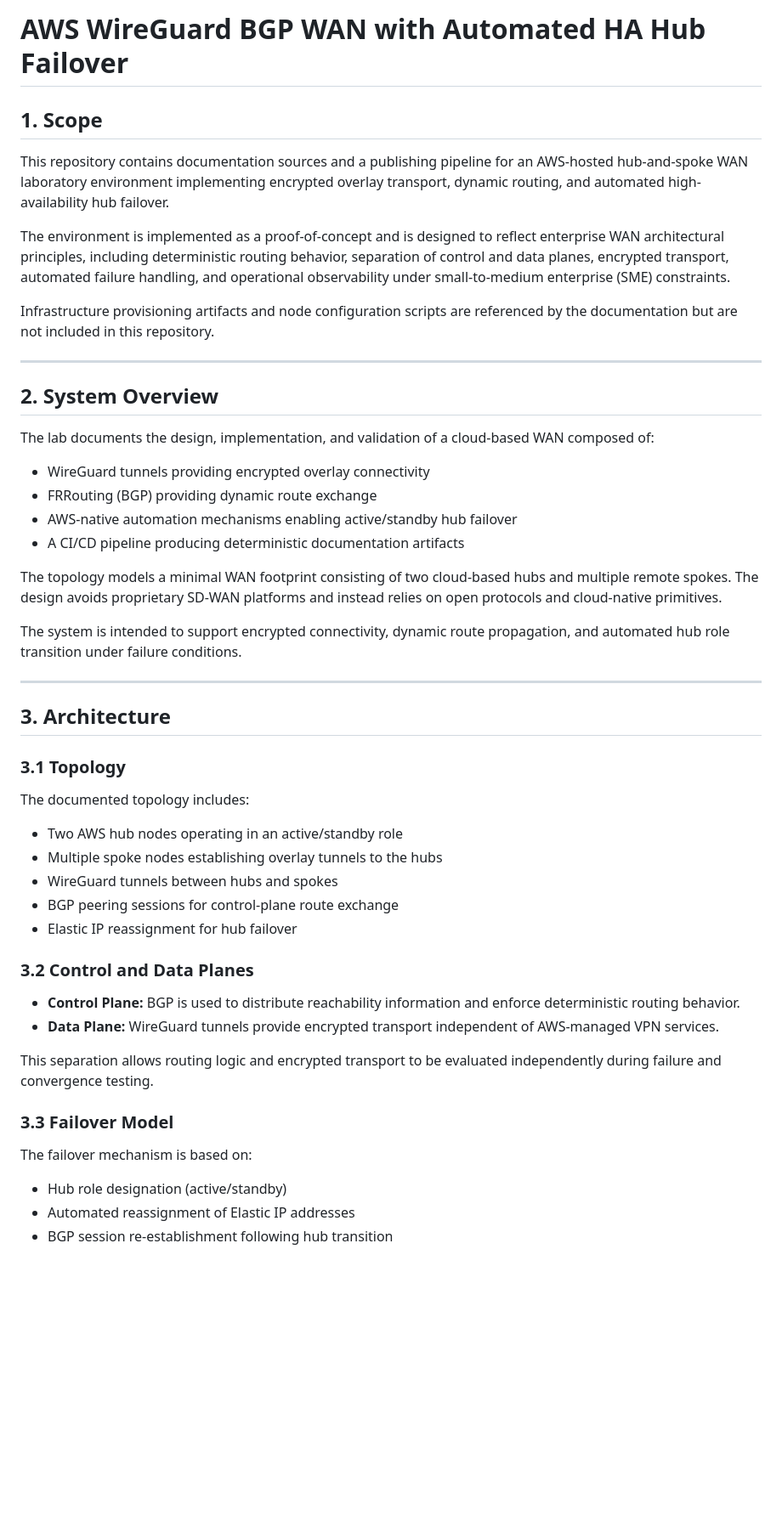
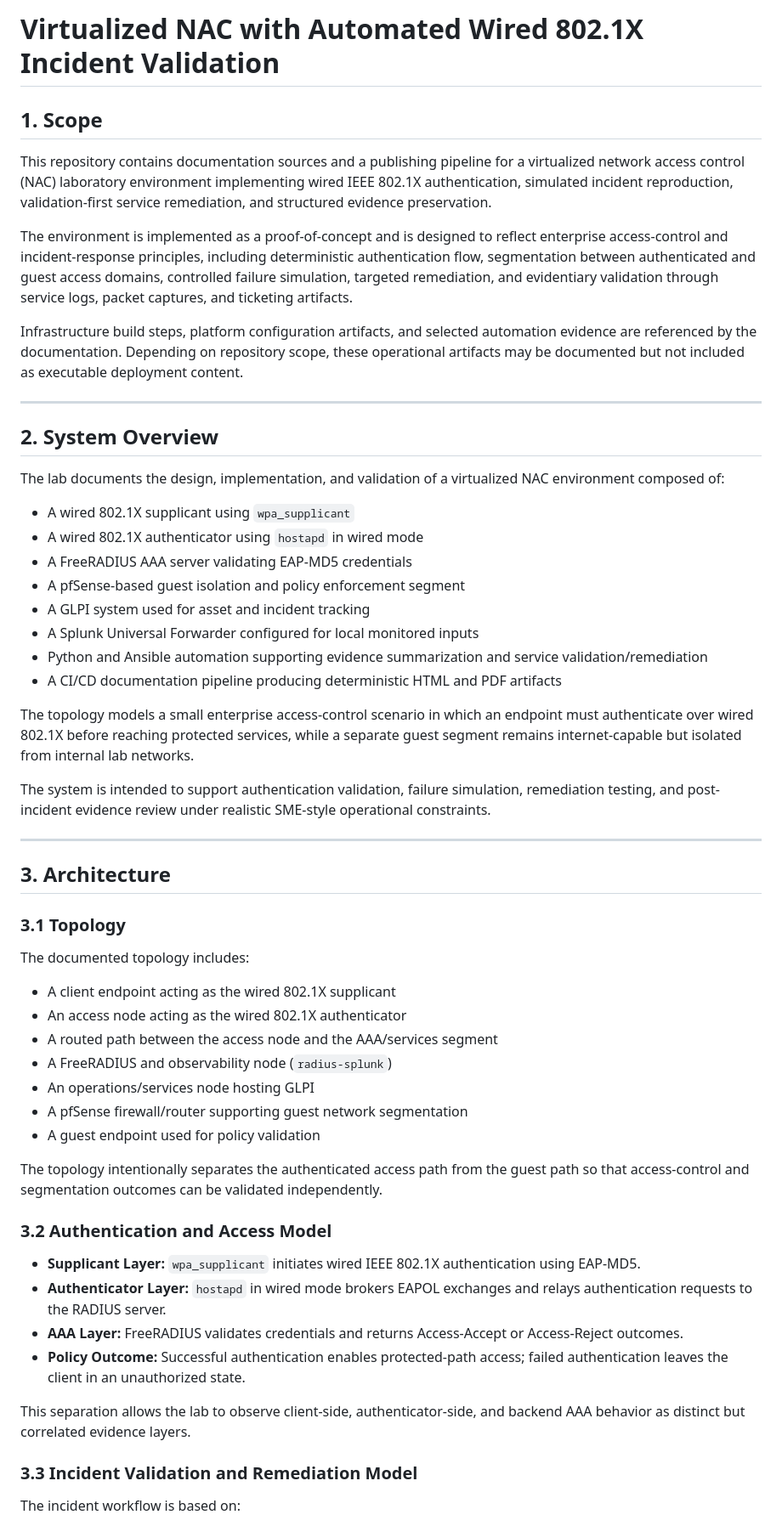
Before and after one commit to erschmittnetwork/virtualized-nac-incident-validation, a Markdown page: README.md, the part around one of its changes. Shown at 85% size. Rendered like a GitHub page; blank space fills up the shorter version.

```diff
--- a/README.md
+++ b/README.md
@@ -1,27 +1,31 @@
-# AWS WireGuard BGP WAN with Automated HA Hub Failover
+# Virtualized NAC with Automated Wired 802.1X Incident Validation
 
 ## 1. Scope
 
-This repository contains documentation sources and a publishing pipeline for an AWS-hosted hub-and-spoke WAN laboratory environment implementing encrypted overlay transport, dynamic routing, and automated high-availability hub failover.
+This repository contains documentation sources and a publishing pipeline for a virtualized network access control (NAC) laboratory environment implementing wired IEEE 802.1X authentication, simulated incident reproduction, validation-first service remediation, and structured evidence preservation.
 
-The environment is implemented as a proof-of-concept and is designed to reflect enterprise WAN architectural principles, including deterministic routing behavior, separation of control and data planes, encrypted transport, automated failure handling, and operational observability under small-to-medium enterprise (SME) constraints.
+The environment is implemented as a proof-of-concept and is designed to reflect enterprise access-control and incident-response principles, including deterministic authentication flow, segmentation between authenticated and guest access domains, controlled failure simulation, targeted remediation, and evidentiary validation through service logs, packet captures, and ticketing artifacts.
 
-Infrastructure provisioning artifacts and node configuration scripts are referenced by the documentation but are not included in this repository.
+Infrastructure build steps, platform configuration artifacts, and selected automation evidence are referenced by the documentation. Depending on repository scope, these operational artifacts may be documented but not included as executable deployment content.
 
 ---
 
 ## 2. System Overview
 
-The lab documents the design, implementation, and validation of a cloud-based WAN composed of:
+The lab documents the design, implementation, and validation of a virtualized NAC environment composed of:
 
-* WireGuard tunnels providing encrypted overlay connectivity
-* FRRouting (BGP) providing dynamic route exchange
-* AWS-native automation mechanisms enabling active/standby hub failover
-* A CI/CD pipeline producing deterministic documentation artifacts
+* A wired 802.1X supplicant using `wpa_supplicant`
+* A wired 802.1X authenticator using `hostapd` in wired mode
+* A FreeRADIUS AAA server validating EAP-MD5 credentials
+* A pfSense-based guest isolation and policy enforcement segment
+* A GLPI system used for asset and incident tracking
+* A Splunk Universal Forwarder configured for local monitored inputs
+* Python and Ansible automation supporting evidence summarization and service validation/remediation
+* A CI/CD documentation pipeline producing deterministic HTML and PDF artifacts
 
-The topology models a minimal WAN footprint consisting of two cloud-based hubs and multiple remote spokes. The design avoids proprietary SD-WAN platforms and instead relies on open protocols and cloud-native primitives.
+The topology models a small enterprise access-control scenario in which an endpoint must authenticate over wired 802.1X before reaching protected services, while a separate guest segment remains internet-capable but isolated from internal lab networks.
 
-The system is intended to support encrypted connectivity, dynamic route propagation, and automated hub role transition under failure conditions.
+The system is intended to support authentication validation, failure simulation, remediation testing, and post-incident evidence review under realistic SME-style operational constraints.
 
 ---
 
@@ -31,24 +35,26 @@ The system is intended to support encrypted connectivity, dynamic route propagat
 
 The documented topology includes:
 
-* Two AWS hub nodes operating in an active/standby role
-* Multiple spoke nodes establishing overlay tunnels to the hubs
-* WireGuard tunnels between hubs and spokes
-* BGP peering sessions for control-plane route exchange
-* Elastic IP reassignment for hub failover
+* A client endpoint acting as the wired 802.1X supplicant
+* An access node acting as the wired 802.1X authenticator
+* A routed path between the access node and the AAA/services segment
+* A FreeRADIUS and observability node (`radius-splunk`)
+* An operations/services node hosting GLPI
+* A pfSense firewall/router supporting guest network segmentation
+* A guest endpoint used for policy validation
 
-### 3.2 Control and Data Planes
+The topology intentionally separates the authenticated access path from the guest path so that access-control and segmentation outcomes can be validated independently.
 
-* **Control Plane:** BGP is used to distribute reachability information and enforce deterministic routing behavior.
-* **Data Plane:** WireGuard tunnels provide encrypted transport independent of AWS-managed VPN services.
+### 3.2 Authentication and Access Model
 
-This separation allows routing logic and encrypted transport to be evaluated independently during failure and convergence testing.
+* **Supplicant Layer:** `wpa_supplicant` initiates wired IEEE 802.1X authentication using EAP-MD5.
+* **Authenticator Layer:** `hostapd` in wired mode brokers EAPOL exchanges and relays authentication requests to the RADIUS server.
+* **AAA Layer:** FreeRADIUS validates credentials and returns Access-Accept or Access-Reject outcomes.
+* **Policy Outcome:** Successful authentication enables protected-path access; failed authentication leaves the client in an unauthorized state.
 
-### 3.3 Failover Model
+This separation allows the lab to observe client-side, authenticator-side, and backend AAA behavior as distinct but correlated evidence layers.
 
-The failover mechanism is based on:
+### 3.3 Incident Validation and Remediation Model
 
-* Hub role designation (active/standby)
-* Automated reassignment of Elastic IP addresses
-* BGP session re-establishment following hub transition
+The incident workflow is based on:
 
```
Also changed, not shown: other parts of README.md (+104 -25 lines).
